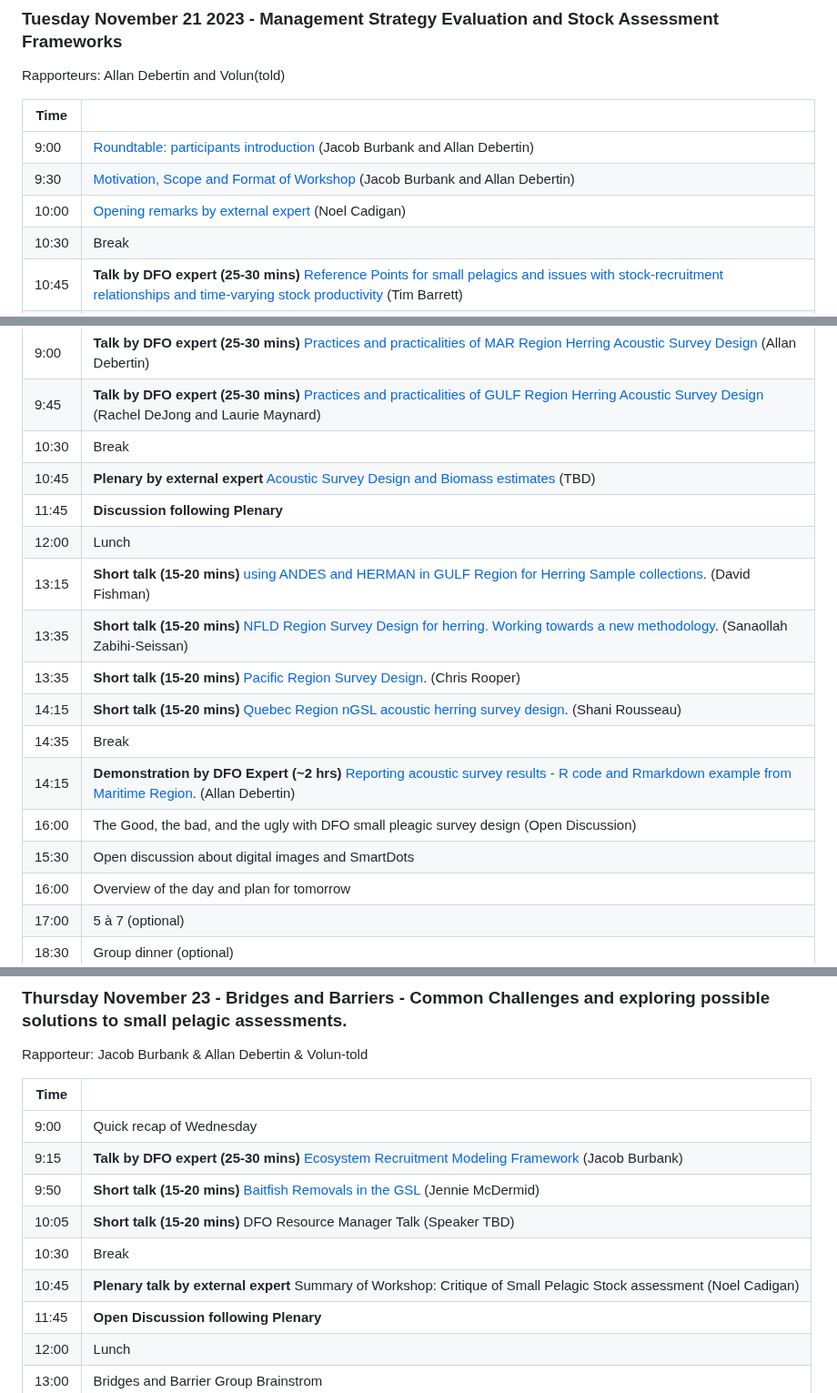
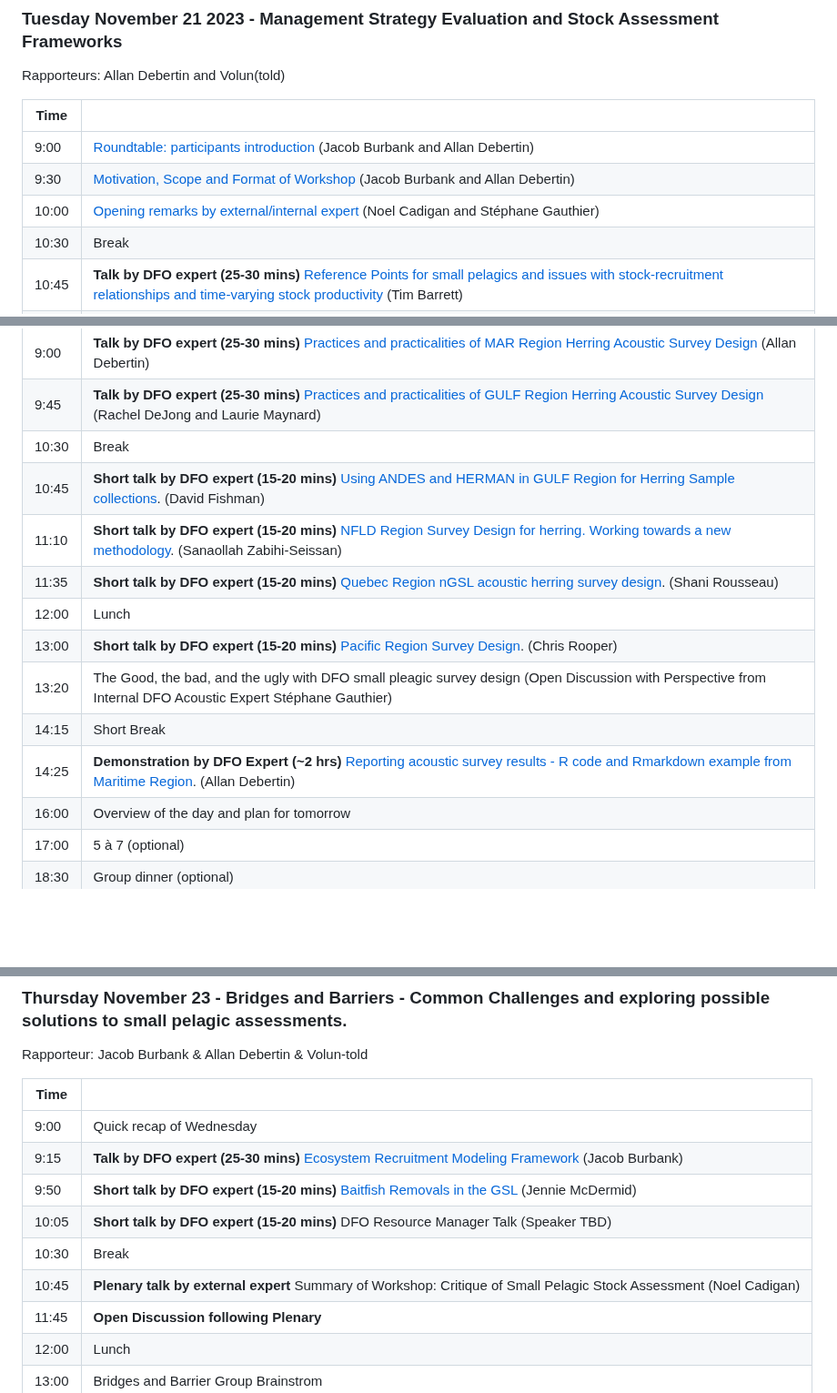
Before and after one commit to TESA-workshops/Small-Pelagics-Workshop-2023, a Markdown page: README.md, 3 parts joined by grey strips. Shown at 91% size. Rendered like a GitHub page; blank space fills up the shorter version.

```diff
--- a/README.md
+++ b/README.md
@@ -44,7 +44,7 @@ Rapporteurs:  Allan Debertin and Volun(told)
 |  ---- |  - |
 | 9:00 | [Roundtable: participants introduction](./sessions/workshop-main-slides.pdf) (Jacob Burbank and Allan Debertin) |
 | 9:30 | [Motivation, Scope and Format of Workshop](./sessions/workshop-main-slides.pdf) (Jacob Burbank and Allan Debertin) |
-| 10:00 | [Opening remarks by external expert](./sessions/QA-for-stock-assessment.pdf) (Noel Cadigan)  |
+| 10:00 | [Opening remarks by external/internal expert](./sessions/QA-for-stock-assessment.pdf) (Noel Cadigan and Stéphane Gauthier)  |
 | 10:30 | Break |
 | 10:45 | **Talk by DFO expert (25-30 mins)** [Reference Points for small pelagics and issues with stock-recruitment relationships and time-varying stock productivity](./sessions/TBarrettSPW23.pdf) (Tim Barrett) |
 | 11:30 | **Talk by DFO expert (25-30 mins)** [Incorperating Natural Mortlaity in Assessment of Atlantic Mackerel](./sessions/EVanBaverenSPW23.pdf) (Elisabeth Van Beveren) |
@@ -66,17 +66,14 @@ Rapporteur: Jacob Burbank and Volun(told)
 | 9:00 | **Talk by DFO expert (25-30 mins)** [Practices and practicalities of MAR Region Herring Acoustic Survey Design](./sessions/ADebertinSPW23.pdf)  (Allan Debertin)|
 | 9:45 | **Talk by DFO expert (25-30 mins)** [Practices and practicalities of GULF Region Herring Acoustic Survey Design](./sessions/RDeJong_LMaynardSPW23.pdf)  (Rachel DeJong and Laurie Maynard)|
 | 10:30 | Break |
-| 10:45 | **Plenary by external expert** [Acoustic Survey Design and Biomass estimates](./sessions/AcousticDesignsTBD.pdf) (TBD) |
-| 11:45 | **Discussion following Plenary** |
+| 10:45 | **Short talk by DFO expert (15-20 mins)** [Using ANDES and HERMAN in GULF Region for Herring Sample collections](./sessions/HERMAN.pdf). (David Fishman) |
+| 11:10 | **Short talk by DFO expert (15-20 mins)**  [NFLD Region Survey Design for herring. Working towards a new methodology](.sessions/SZabihiSeissan.pdf). (Sanaollah Zabihi-Seissan) |
+| 11:35 | **Short talk by DFO expert (15-20 mins)** [Quebec Region nGSL acoustic herring survey design](.sessions/SRousseau.pdf). (Shani Rousseau) |
 | 12:00 | Lunch |
-| 13:15 | **Short talk (15-20 mins)** [using ANDES and HERMAN in GULF Region for Herring Sample collections](./sessions/HERMAN.pdf). (David Fishman) |
-| 13:35 | **Short talk (15-20 mins)**  [NFLD Region Survey Design for herring. Working towards a new methodology](.sessions/SZabihiSeissan.pdf). (Sanaollah Zabihi-Seissan) |
-| 13:35 | **Short talk (15-20 mins)**  [Pacific Region Survey Design](.sessions/CRooper.pdf). (Chris Rooper) |
-| 14:15 | **Short talk (15-20 mins)** [Quebec Region nGSL acoustic herring survey design](.sessions/SRousseau.pdf). (Shani Rousseau) |
-| 14:35 | Break |
-| 14:15 | **Demonstration by DFO Expert (~2 hrs)** [Reporting acoustic survey results - R code and Rmarkdown example from Maritime Region](.sessions/RmarkdownAllanDebertin.pdf). (Allan Debertin) |
-| 16:00 | The Good, the bad, and the ugly with DFO small pleagic survey design (Open Discussion) |
-| 15:30 | Open discussion about digital images and SmartDots |
+| 13:00 | **Short talk by DFO expert (15-20 mins)**  [Pacific Region Survey Design](.sessions/CRooper.pdf). (Chris Rooper) |
+| 13:20 | The Good, the bad, and the ugly with DFO small pleagic survey design (Open Discussion with Perspective from Internal DFO Acoustic Expert Stéphane Gauthier) |
+| 14:15 | Short Break |
+| 14:25 | **Demonstration by DFO Expert (~2 hrs)** [Reporting acoustic survey results - R code and Rmarkdown example from Maritime Region](.sessions/RmarkdownAllanDebertin.pdf). (Allan Debertin) |
 | 16:00 | Overview of the day and plan for tomorrow |
 | 17:00 | 5 à 7 (optional)|
 | 18:30 | Group dinner (optional)|
@@ -89,10 +86,10 @@ Rapporteur: Jacob Burbank & Allan Debertin & Volun-told
 |  ---- |  - |
 | 9:00 | Quick recap of Wednesday |
 | 9:15 | **Talk by DFO expert (25-30 mins)** [Ecosystem Recruitment Modeling Framework](.sessions/JBurbank.pdf) (Jacob Burbank) |
-| 9:50 | **Short talk (15-20 mins)** [Baitfish Removals in the GSL](.sessions/JMcDermid.pdf) (Jennie McDermid) |
-| 10:05 | **Short talk (15-20 mins)** DFO Resource Manager Talk (Speaker TBD) |
+| 9:50 | **Short talk by DFO expert (15-20 mins)** [Baitfish Removals in the GSL](.sessions/JMcDermid.pdf) (Jennie McDermid) |
+| 10:05 | **Short talk by DFO expert (15-20 mins)** DFO Resource Manager Talk (Speaker TBD) |
 | 10:30 | Break |
-| 10:45 | **Plenary talk by external expert** Summary of Workshop: Critique of Small Pelagic Stock assessment (Noel Cadigan)|
+| 10:45 | **Plenary talk by external expert** Summary of Workshop: Critique of Small Pelagic Stock Assessment (Noel Cadigan)|
 | 11:45 | **Open Discussion following Plenary**|
 | 12:00 | Lunch |
 | 13:00 | Bridges and Barrier Group Brainstrom |
```
Also changed, not shown: other parts of README.md (+3 -3 lines).
